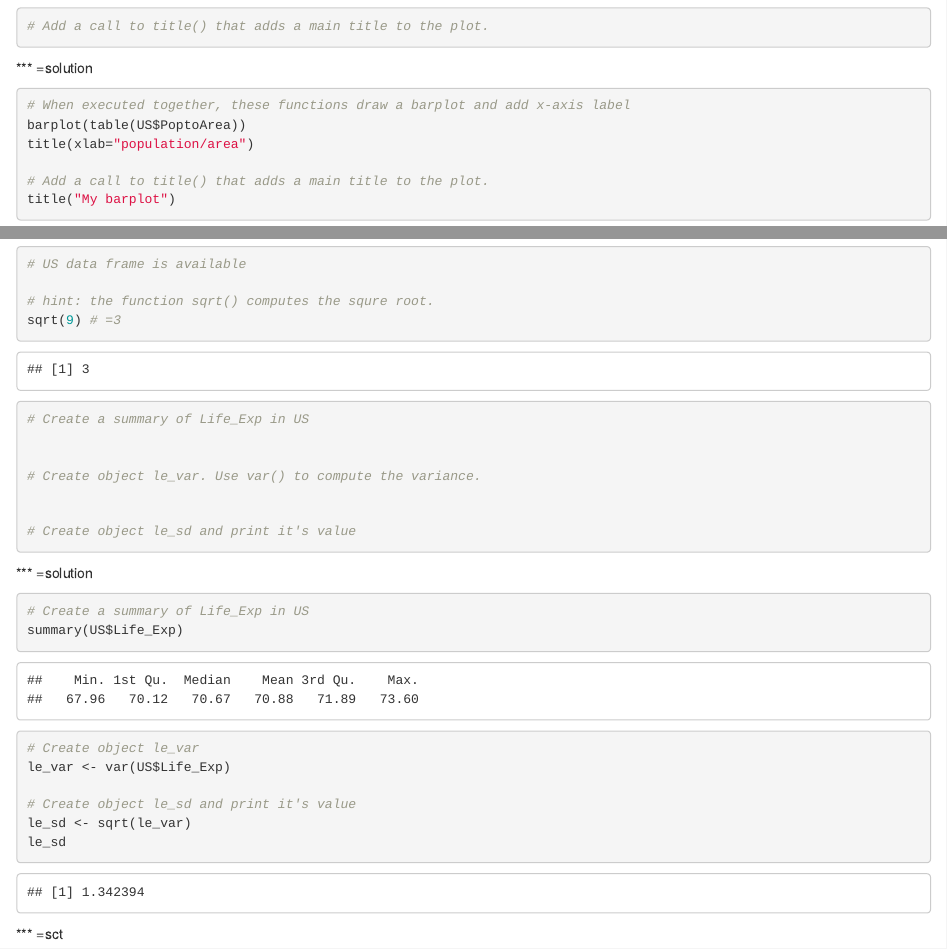
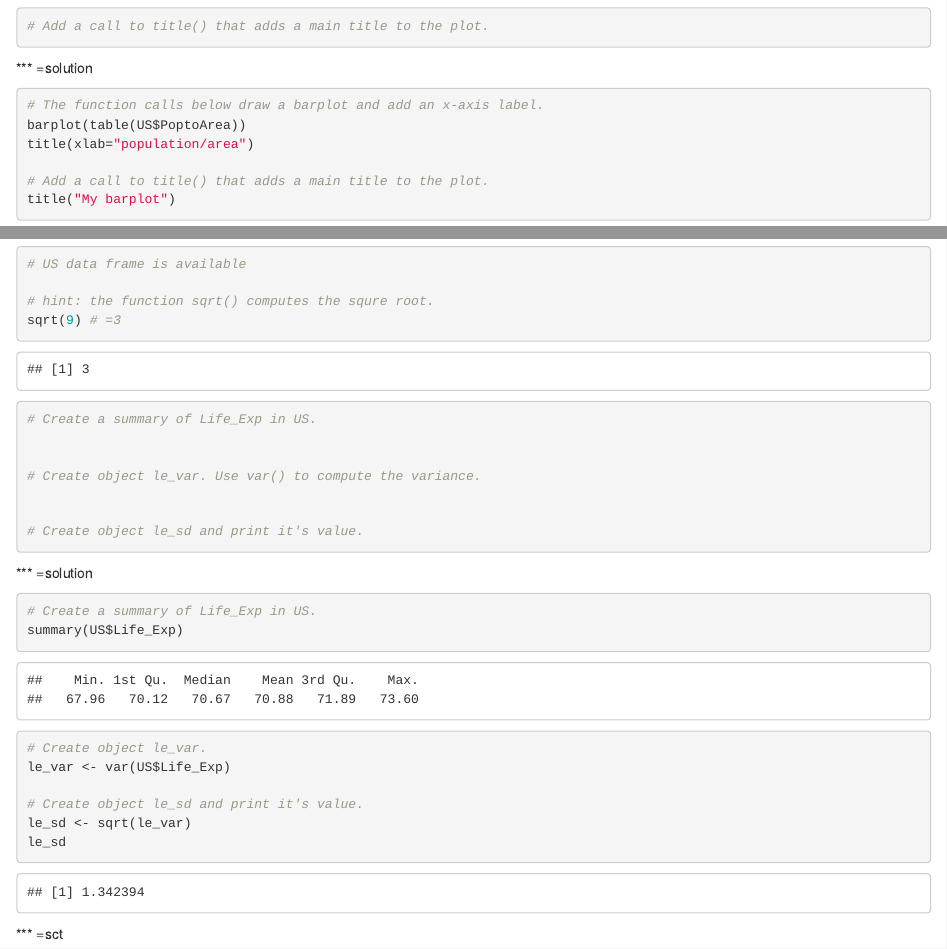
Before and after one commit to TuomoNieminen/IntroStat, an R Markdown document (chapter2.Rmd): the page in a window 1100 px wide, from 7080 px down, and a second part further down, joined at a grey line. Rendered offline with R 4.5, knitr and Pandoc, with nearby package versions; some code elsewhere in the file could not run offline.

Commit message:
Minor changes

````diff
--- a/chapter2.Rmd
+++ b/chapter2.Rmd
@@ -261,7 +261,7 @@ title(xlab="population/area")
 *** =solution
 ```{r}
 
-# When executed together, these functions draw a barplot and add x-axis label
+# The function calls below draw a barplot and add an x-axis label.
 barplot(table(US$PoptoArea))
 title(xlab="population/area")
 
@@ -327,13 +327,13 @@ colnames(US)[c(5,7)] <- c("Life_Exp","HS_Grad")
 # hint: the function sqrt() computes the squre root.
 sqrt(9) # =3
 
-# Create a summary of Life_Exp in US
+# Create a summary of Life_Exp in US.
 
 
 # Create object le_var. Use var() to compute the variance.
 
 
-# Create object le_sd and print it's value
+# Create object le_sd and print it's value.
 
 
 
@@ -341,13 +341,13 @@ sqrt(9) # =3
 
 *** =solution
 ```{r}
-# Create a summary of Life_Exp in US
+# Create a summary of Life_Exp in US.
 summary(US$Life_Exp)
 
-# Create object le_var
+# Create object le_var.
 le_var <- var(US$Life_Exp)
 
-# Create object le_sd and print it's value
+# Create object le_sd and print it's value.
 le_sd <- sqrt(le_var)
 le_sd
 
````
Also changed, not shown: chapter2.Rmd (6 more changed lines).
